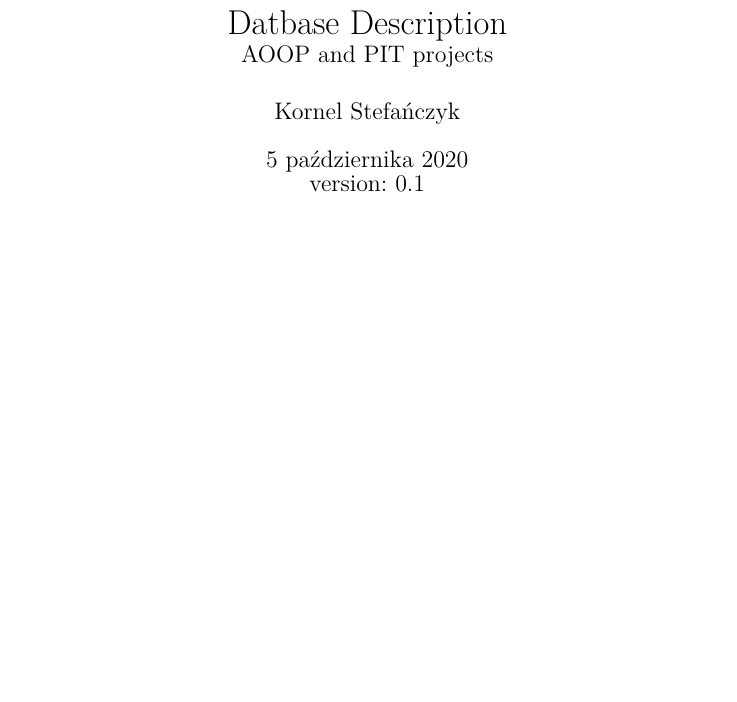
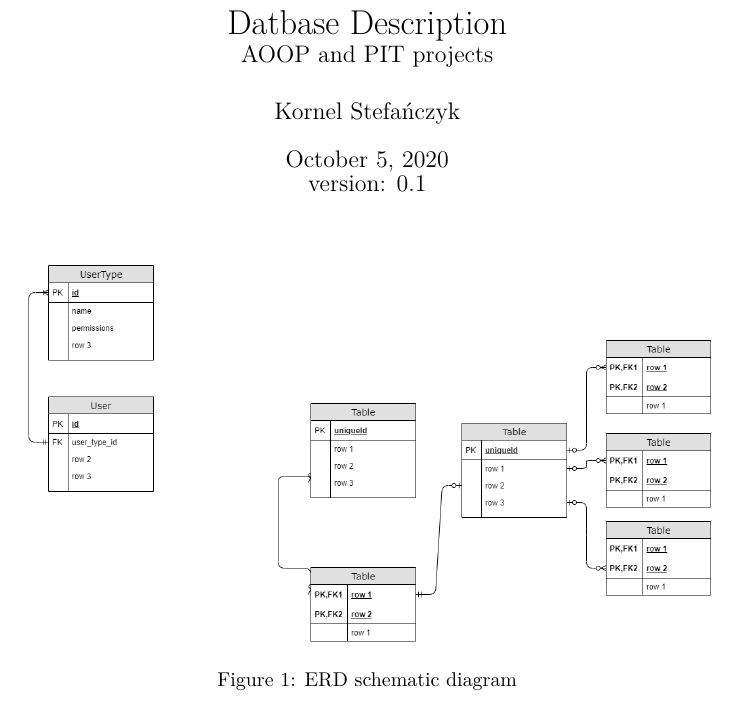
Before and after one commit to abdarum/Erasmus_course_Java, a LaTeX document (Documentation/Database_specyfication.tex, which reads Documentation/Include/Chapters/Database/Introduction.tex, Documentation/Include/UsePackageList.tex): part of the page, cut so that both start at the same text, the shorter picture padded with empty space. Compiled offline with pdfLaTeX.

Commit message:
Added basic version of db table

```diff
--- a/Documentation/Include/Chapters/Database/Introduction.tex
+++ b/Documentation/Include/Chapters/Database/Introduction.tex
@@ -0,0 +1,6 @@
+\begin{figure}[h]
+    \centering
+    \includegraphics[width=\textwidth]{Include/Resources/Database/Project/databse_ERD_diagram.png}
+    \caption{ERD schematic diagram}
+    \label{fig:database_erd_schematic}
+\end{figure}
--- a/Documentation/Include/UsePackageList.tex
+++ b/Documentation/Include/UsePackageList.tex
@@ -1,5 +1,5 @@
 \documentclass{article}
-\usepackage{polski}
+% \usepackage{polski}
 \usepackage[utf8]{inputenc}
 
 \usepackage{comment}
```
Also changed, not shown: Documentation/Include/Resources/Database/Project/databse_ERD_diagram.png (added), 1 other file.
